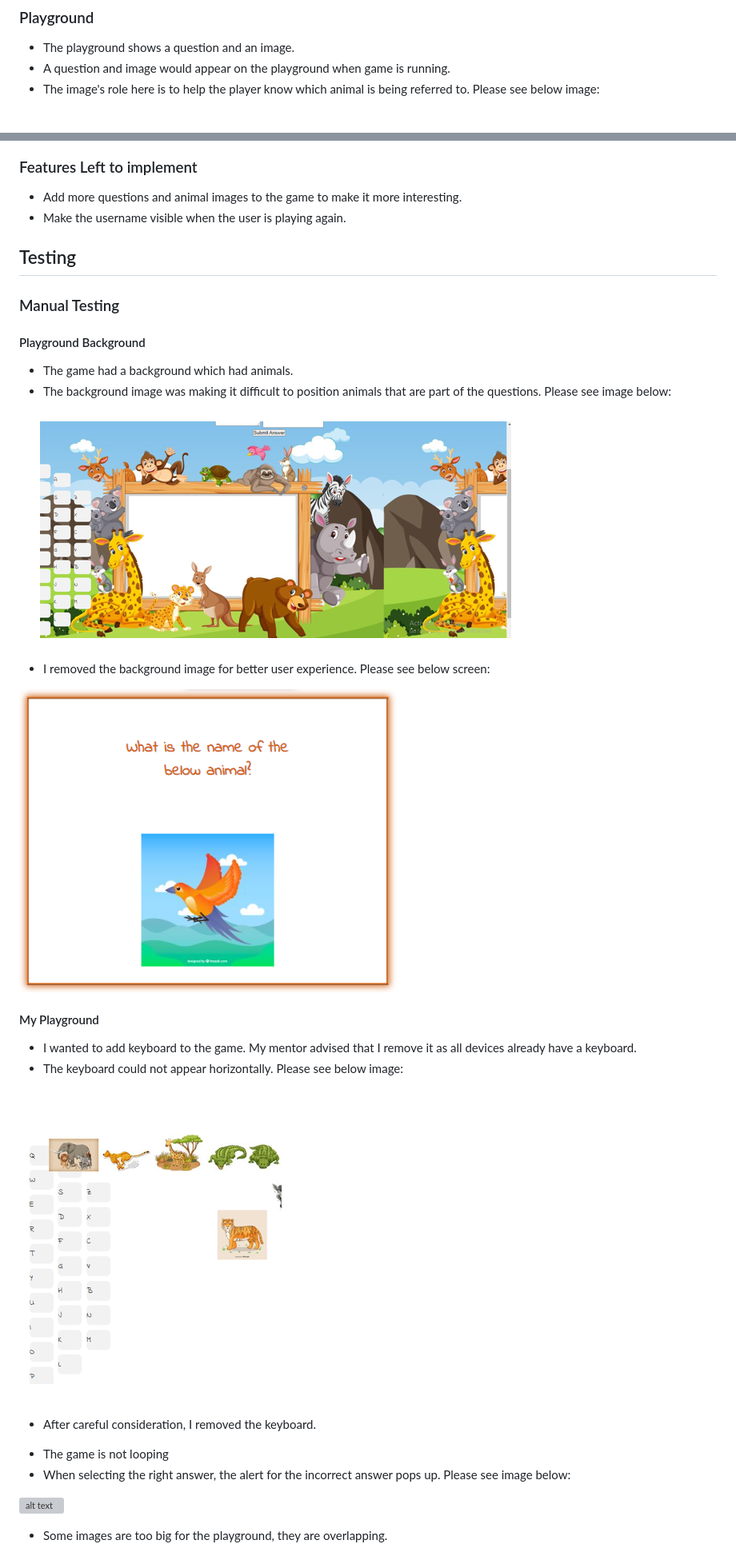
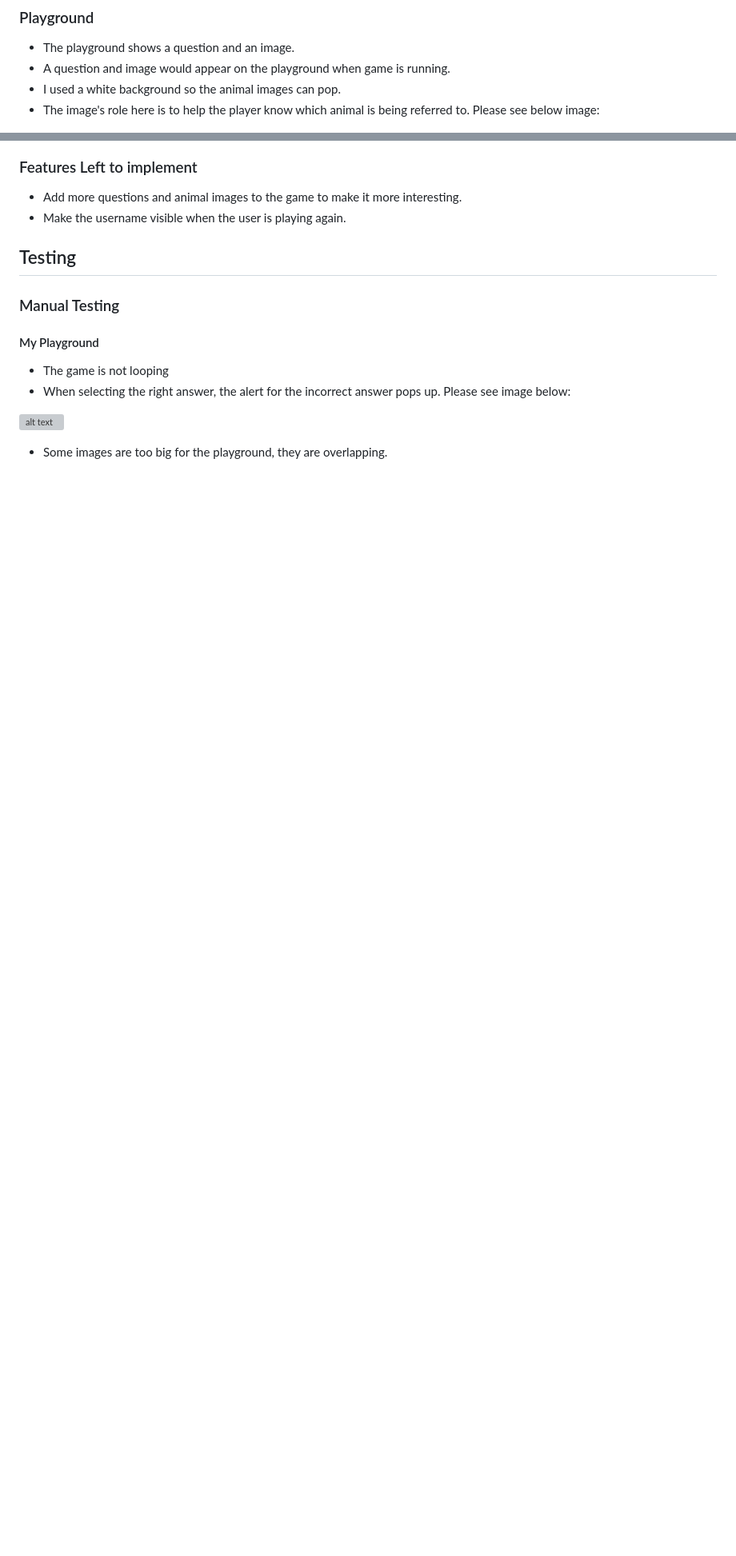
Before and after one commit to hlomphosibeko/My-Safari-Knowledge-Quiz, a Markdown page: README.md, 2 parts joined by grey strips. Shown at 80% size. GitHub-like rendering; blank space fills up the shorter version; grey boxes are pictures that could not be loaded.

Commit message:
Remove redundant code on the README.md file

```diff
--- a/README.md
+++ b/README.md
@@ -16,6 +16,7 @@ Animals can entertain people in so many ways. We got the zoo to see them, we rea
 ### Playground
 - The playground shows a question and an image.
 - A question and image would appear on the playground when game is running.
+- I used a white background so the animal images can pop.
 - The image's role here is to help the player know which animal is being referred to. Please see below image:
 
 ![Playground](README.md%20docs/playground-screen.png)
@@ -49,24 +50,7 @@ Animals can entertain people in so many ways. We got the zoo to see them, we rea
 ## Testing
 ### Manual Testing
 
-#### Playground Background
-* The game had a background which had animals.
-* The background image was making it difficult to position animals that are part of the questions. Please see image below:
-
-![Old background](README.md%20docs/old-background.png)
-
-* I removed the background image for better user experience. Please see below screen:
-
-![Playground](README.md%20docs/playground-screen.png)
-
 #### My Playground
-<!-- The keyboard situation -->
-* I wanted to add  keyboard to the game. My mentor advised that I remove it as all devices already have a keyboard.
-* The keyboard could not appear horizontally. Please see below image:
-
-![Keyboard](README.md%20docs/keyboard-screen.png)
-
-* After careful consideration, I removed the keyboard.
 
 <!-- Game not looping -->
 * The game is not looping
```
Also changed, not shown: other parts of README.md (+6 -2 lines).
